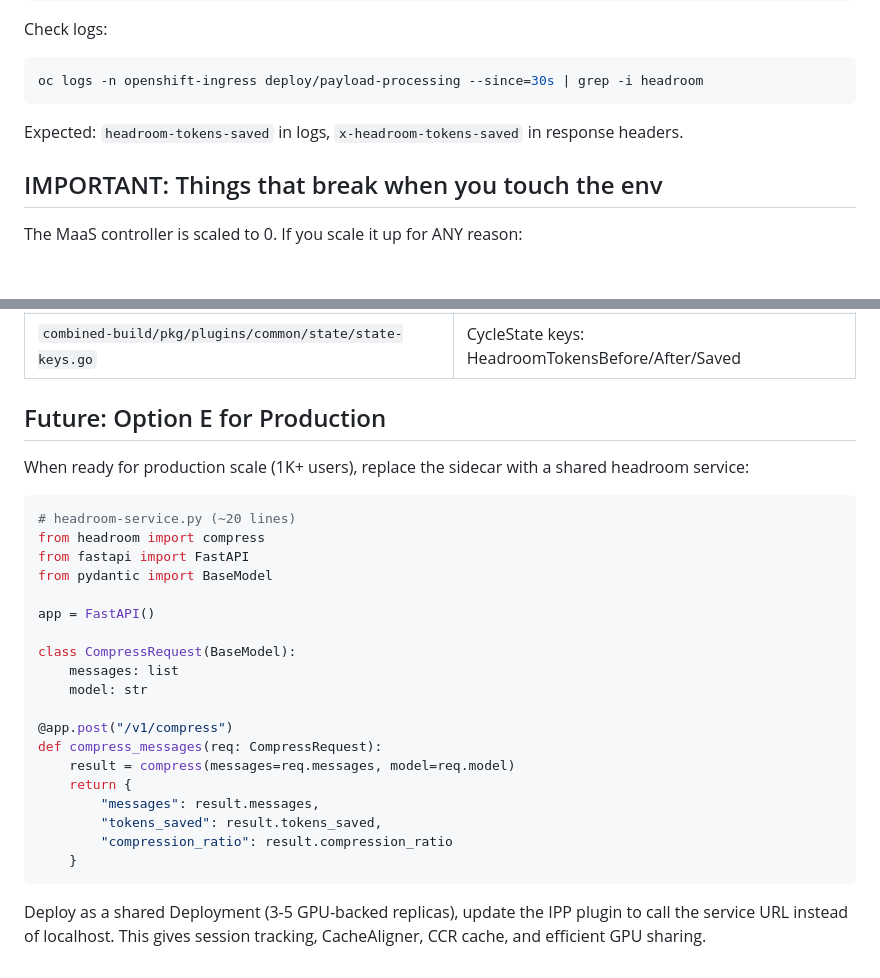
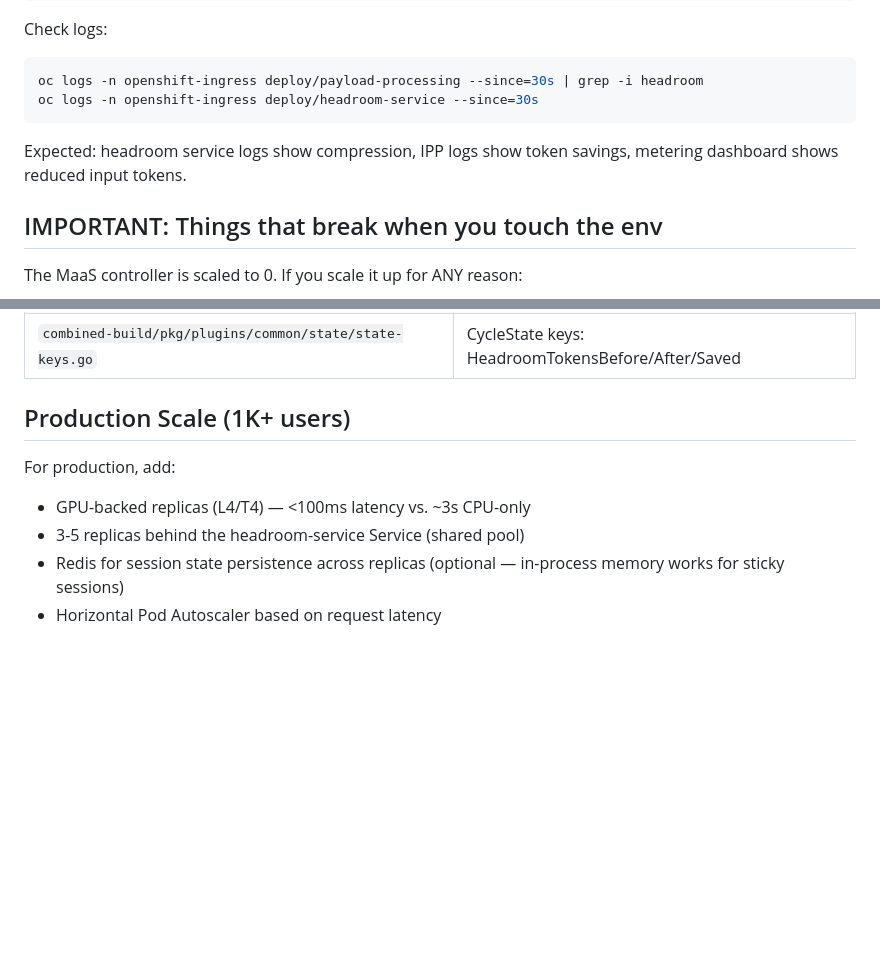
Before and after one commit to noyitz/ai-gateway-metering-service, a Markdown page: docs/headroom-integration-plan.md, 2 parts joined by grey strips. GitHub-like rendering; blank space fills up the shorter version.

````diff
--- a/docs/headroom-integration-plan.md
+++ b/docs/headroom-integration-plan.md
@@ -210,9 +299,10 @@ curl -sk -w "\nHTTP %{http_code}\n" \
 Check logs:
 ```bash
 oc logs -n openshift-ingress deploy/payload-processing --since=30s | grep -i headroom
+oc logs -n openshift-ingress deploy/headroom-service --since=30s
 ```
 
-Expected: `headroom-tokens-saved` in logs, `x-headroom-tokens-saved` in response headers.
+Expected: headroom service logs show compression, IPP logs show token savings, metering dashboard shows reduced input tokens.
 
 ## IMPORTANT: Things that break when you touch the env
 
@@ -244,30 +334,10 @@ The MaaS controller is scaled to 0. If you scale it up for ANY reason:
 | `combined-build/pkg/plugins/plugins.go` | Plugin registration (headroom already registered) |
 | `combined-build/pkg/plugins/common/state/state-keys.go` | CycleState keys: HeadroomTokensBefore/After/Saved |
 
-## Future: Option E for Production
+## Production Scale (1K+ users)
 
-When ready for production scale (1K+ users), replace the sidecar with a shared headroom service:
-
-```python
-# headroom-service.py (~20 lines)
-from headroom import compress
-from fastapi import FastAPI
-from pydantic import BaseModel
-
-app = FastAPI()
-
-class CompressRequest(BaseModel):
-    messages: list
-    model: str
-
-@app.post("/v1/compress")
-def compress_messages(req: CompressRequest):
-    result = compress(messages=req.messages, model=req.model)
-    return {
-        "messages": result.messages,
-        "tokens_saved": result.tokens_saved,
-        "compression_ratio": result.compression_ratio
-    }
-```
-
-Deploy as a shared Deployment (3-5 GPU-backed replicas), update the IPP plugin to call the service URL instead of localhost. This gives session tracking, CacheAligner, CCR cache, and efficient GPU sharing.
+For production, add:
+- GPU-backed replicas (L4/T4) — <100ms latency vs. ~3s CPU-only
+- 3-5 replicas behind the headroom-service Service (shared pool)
+- Redis for session state persistence across replicas (optional — in-process memory works for sticky sessions)
+- Horizontal Pod Autoscaler based on request latency
````
Also changed, not shown: other parts of docs/headroom-integration-plan.md (+126 -37 lines).
